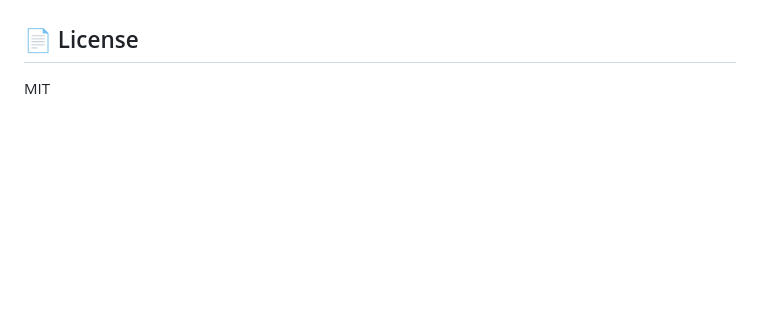
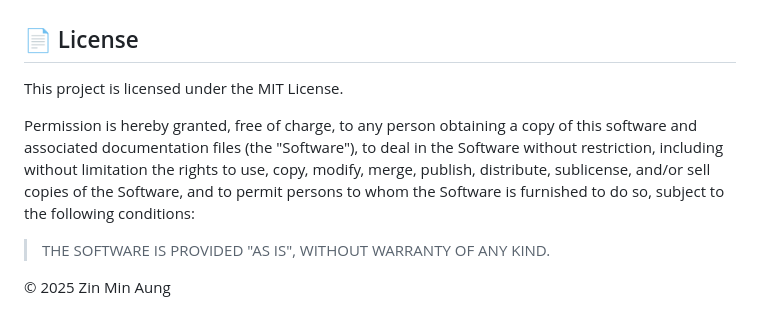
Before and after one commit to zxinminaung-dev/nodejs_vuetify_spa, a Markdown page: README.md, the part around the change. Rendered like a GitHub page; blank space fills up the shorter version.

```diff
--- a/README.md
+++ b/README.md
@@ -152,4 +152,13 @@ This template was built for lightweight development using Vue 3 and Vuetify 3 wi
 
 ## 📄 License
 
-MIT
+This project is licensed under the MIT License.
+
+Permission is hereby granted, free of charge, to any person obtaining a copy of this software and associated documentation files
+(the "Software"), to deal in the Software without restriction, including without limitation the rights to use, copy, modify,
+merge, publish, distribute, sublicense, and/or sell copies of the Software, and to permit persons to whom the Software is
+furnished to do so, subject to the following conditions:
+
+> THE SOFTWARE IS PROVIDED "AS IS", WITHOUT WARRANTY OF ANY KIND.
+
+© 2025 Zin Min Aung
```
